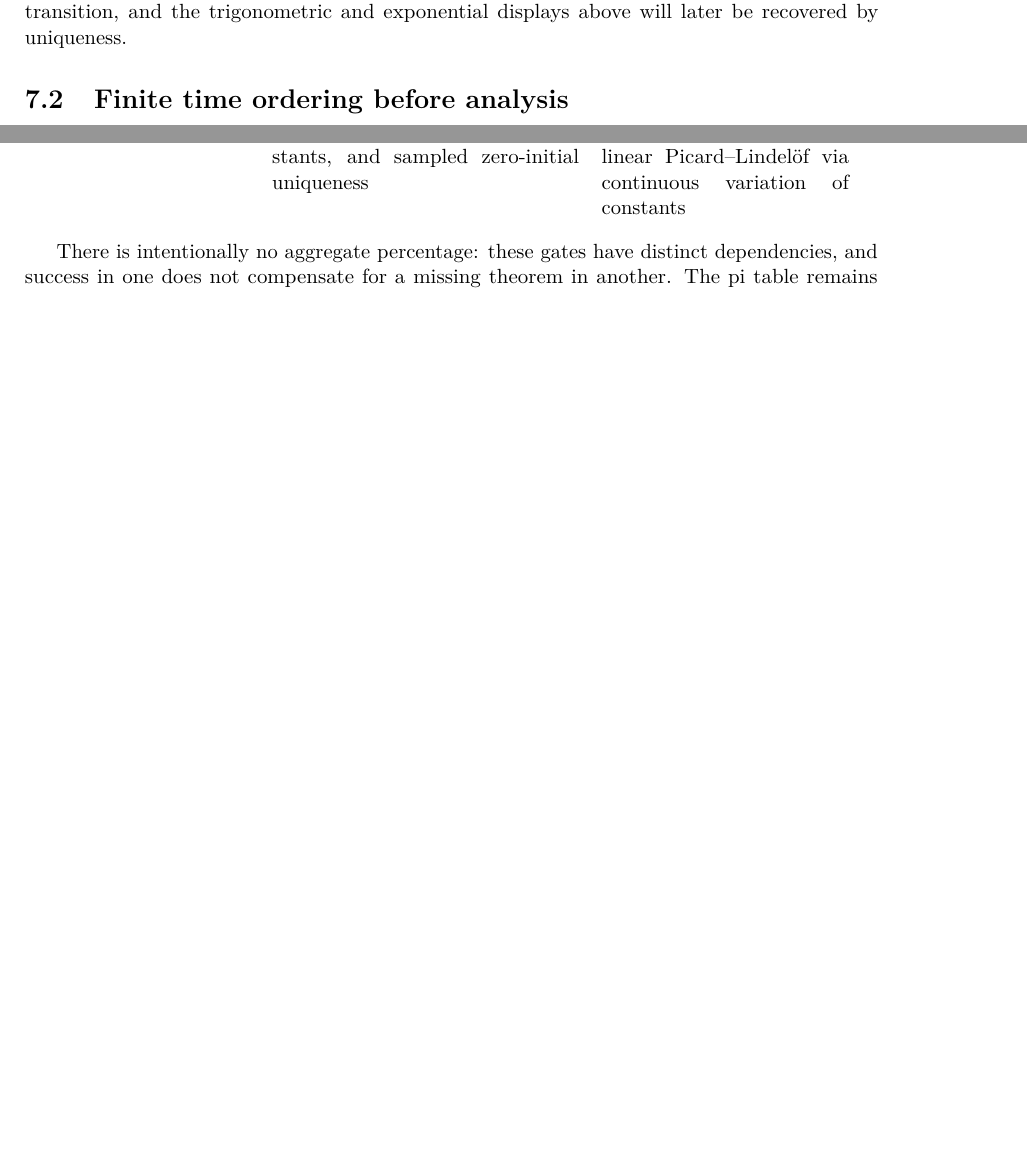
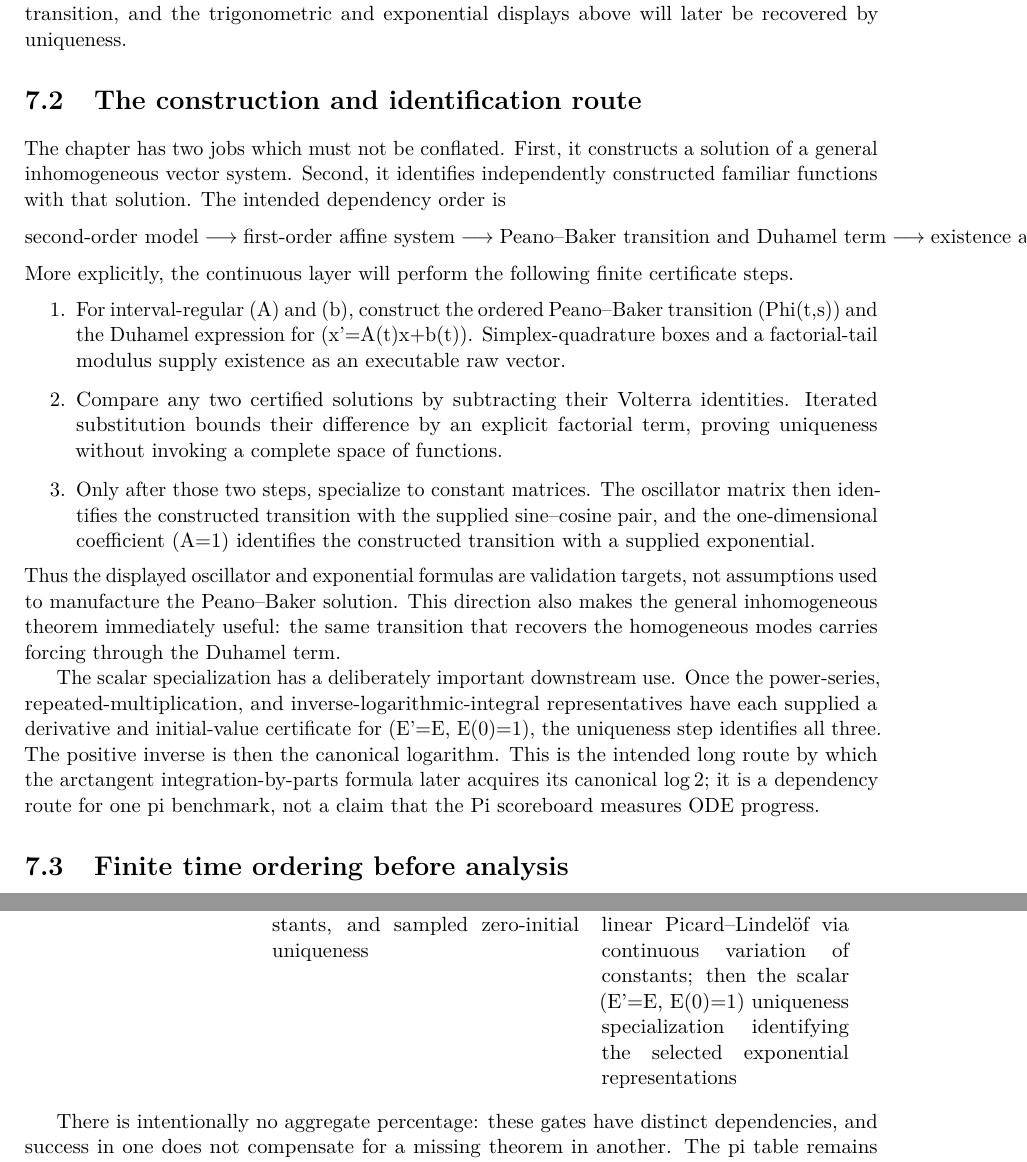
Before and after one commit to liuyao12/computable-analysis, a LaTeX thesis (blueprint/src/web.tex, which reads blueprint/src/08-roadmap.tex, blueprint/src/09-differential-equations.tex): two parts of pages 101 and 112 of 131 before the commit and two parts of pages 101 and 113 of 132 after it, joined at a grey line, cut so that both start at the same text, the shorter picture padded with empty space. Compiled offline with pdfLaTeX.

Commit message:
Clarify Peano-Baker construction-to-identification route

```diff
--- a/blueprint/src/08-roadmap.tex
+++ b/blueprint/src/08-roadmap.tex
@@ -110,7 +110,9 @@ finite-difference affine/square examples & a selected exponential raw with
 the analytic theorem \(f'=f\), then log/exp agreement\\
 Linear ODEs & finite Peano--Baker ordered-word expansion, discrete
 variation of constants, and sampled zero-initial uniqueness & interval-matrix simplex boxes, factorial tails, and
-linear Picard--Lindel\"of via continuous variation of constants
+linear Picard--Lindel\"of via continuous variation of constants; then the
+scalar (E'=E, E(0)=1) uniqueness specialization identifying the selected
+exponential representations
 \end{tabular}
 \end{center}
 
--- a/blueprint/src/09-differential-equations.tex
+++ b/blueprint/src/09-differential-equations.tex
@@ -65,6 +65,51 @@ is not a detour: it is the constructive engine behind the familiar
 second-order formulas.  Peano--Baker will construct the vector transition,
 and the trigonometric and exponential displays above will later be recovered
 by uniqueness.
+
+\section{The construction and identification route}
+\label{sec:ode-construction-identification-route}
+
+The chapter has two jobs which must not be conflated.  First, it constructs a
+solution of a general inhomogeneous vector system.  Second, it identifies
+independently constructed familiar functions with that solution.  The intended
+dependency order is
+\[
+ \text{second-order model}
+ \longrightarrow \text{first-order affine system}
+ \longrightarrow \text{Peano--Baker transition and Duhamel term}
+ \longrightarrow \text{existence and uniqueness}
+ \longrightarrow \text{elementary-function agreement}.
+\]
+More explicitly, the continuous layer will perform the following finite
+certificate steps.
+\begin{enumerate}
+  \item For interval-regular (A) and (b), construct the ordered
+  Peano--Baker transition (Phi(t,s)) and the Duhamel expression for
+  (x'=A(t)x+b(t)).  Simplex-quadrature boxes and a factorial-tail modulus
+  supply existence as an executable raw vector.
+  \item Compare any two certified solutions by subtracting their Volterra
+  identities.  Iterated substitution bounds their difference by an explicit
+  factorial term, proving uniqueness without invoking a complete space of
+  functions.
+  \item Only after those two steps, specialize to constant matrices.  The
+  oscillator matrix then identifies the constructed transition with the
+  supplied sine--cosine pair, and the one-dimensional coefficient (A=1)
+  identifies the constructed transition with a supplied exponential.
+\end{enumerate}
+Thus the displayed oscillator and exponential formulas are validation targets,
+not assumptions used to manufacture the Peano--Baker solution.  This direction
+also makes the general inhomogeneous theorem immediately useful: the same
+transition that recovers the homogeneous modes carries forcing through the
+Duhamel term.
+
+The scalar specialization has a deliberately important downstream use.  Once
+the power-series, repeated-multiplication, and inverse-logarithmic-integral
+representatives have each supplied a derivative and initial-value certificate
+for (E'=E, E(0)=1), the uniqueness step identifies all three.  The positive
+inverse is then the canonical logarithm.  This is the intended long route by
+which the arctangent integration-by-parts formula later acquires its canonical
+\(\log 2\); it is a dependency route for one pi benchmark, not a claim that
+the Pi scoreboard measures ODE progress.
 
 \section{Finite time ordering before analysis}
 
```
Also changed, not shown: GOALS.md (+11 -0 lines), blueprint/src/05-exponential-logarithm.tex (+1 -1 lines), README.md.
